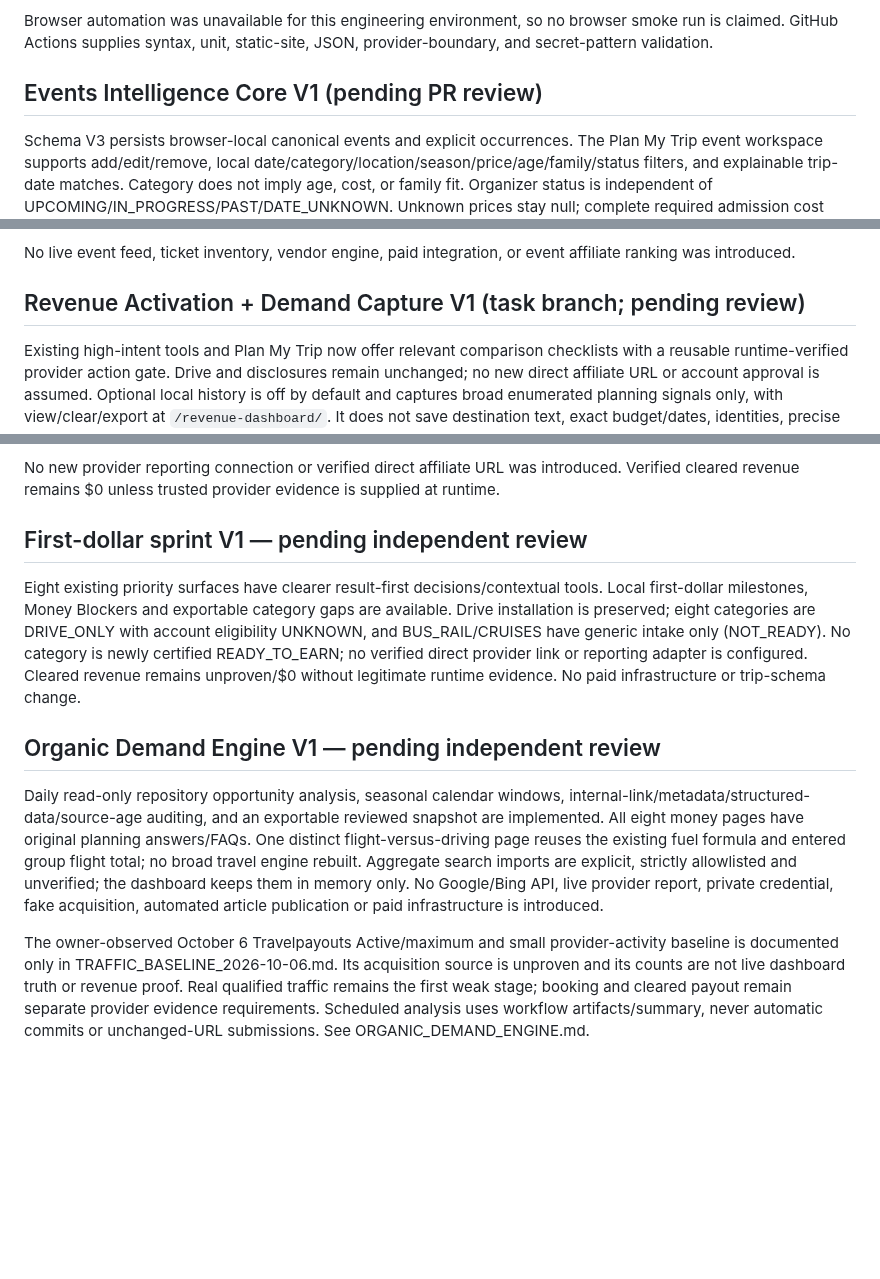
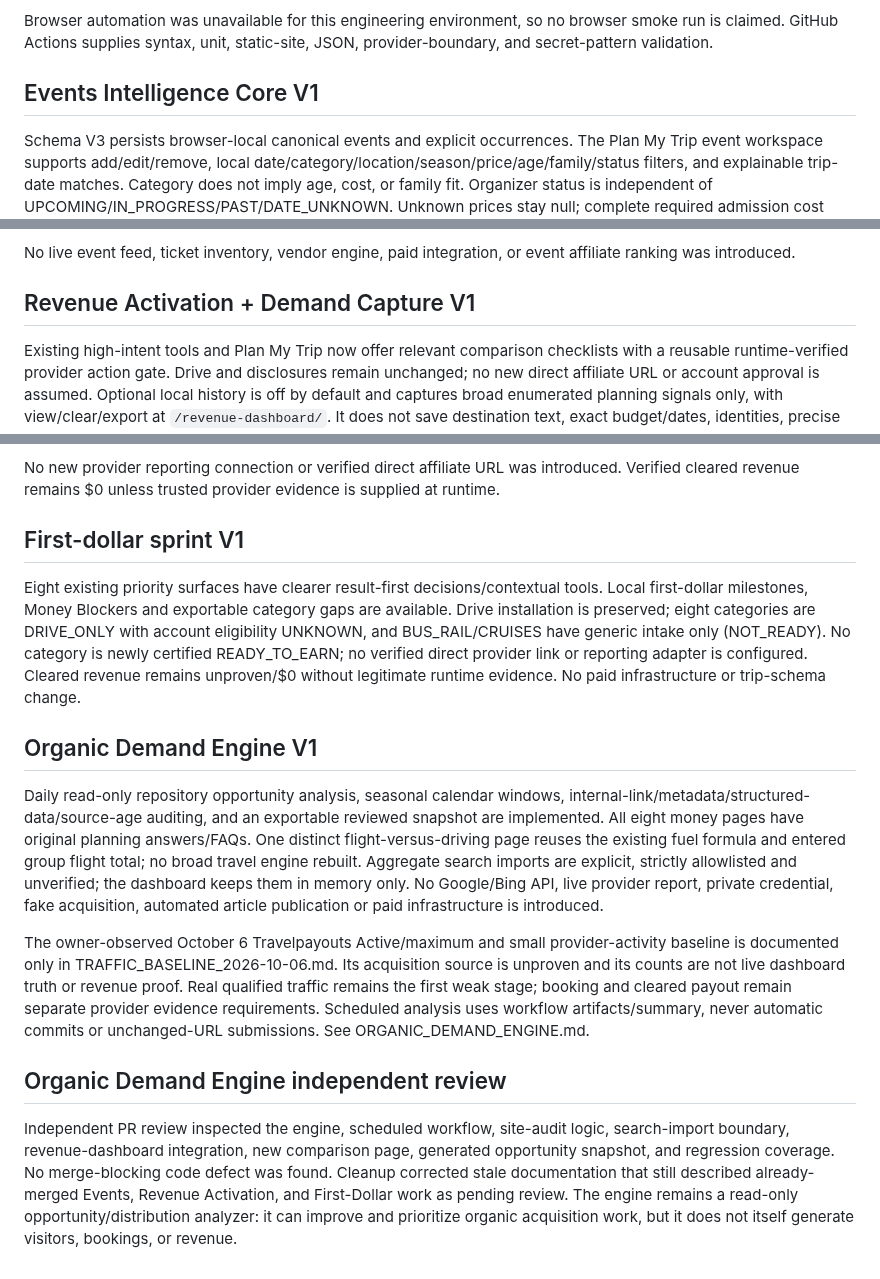
Before and after one commit to cjholmes24-beep/money-os-road-trip-planner, a Markdown page: docs/SUITCASE_BRAIN_STATUS.md, 3 parts joined by grey strips. GitHub-like rendering; blank space fills up the shorter version.

Commit message:
Record organic engine review and correct status

```diff
--- a/docs/SUITCASE_BRAIN_STATUS.md
+++ b/docs/SUITCASE_BRAIN_STATUS.md
@@ -48,7 +48,7 @@ Independent PR cleanup strengthened the V1 transport/lodging layer before merge:
 
 Browser automation was unavailable for this engineering environment, so no browser smoke run is claimed. GitHub Actions supplies syntax, unit, static-site, JSON, provider-boundary, and secret-pattern validation.
 
-## Events Intelligence Core V1 (pending PR review)
+## Events Intelligence Core V1
 
 Schema V3 persists browser-local canonical events and explicit occurrences. The Plan My Trip event workspace supports add/edit/remove, local date/category/location/season/price/age/family/status filters, and explainable trip-date matches. Category does not imply age, cost, or family fit. Organizer status is independent of UPCOMING/IN_PROGRESS/PAST/DATE_UNKNOWN. Unknown prices stay null; complete required admission cost needs base and mandatory fees.
 
@@ -69,7 +69,7 @@ Independent PR review hardened Events Intelligence Core V1 before merge:
 
 No live event feed, ticket inventory, vendor engine, paid integration, or event affiliate ranking was introduced.
 
-## Revenue Activation + Demand Capture V1 (task branch; pending review)
+## Revenue Activation + Demand Capture V1
 
 Existing high-intent tools and Plan My Trip now offer relevant comparison checklists with a reusable runtime-verified provider action gate. Drive and disclosures remain unchanged; no new direct affiliate URL or account approval is assumed. Optional local history is off by default and captures broad enumerated planning signals only, with view/clear/export at `/revenue-dashboard/`. It does not save destination text, exact budget/dates, identities, precise location, health, or payment data.
 
@@ -88,12 +88,17 @@ Independent review hardened the revenue proof boundary:
 
 No new provider reporting connection or verified direct affiliate URL was introduced. Verified cleared revenue remains $0 unless trusted provider evidence is supplied at runtime.
 
-## First-dollar sprint V1 — pending independent review
+## First-dollar sprint V1
 
 Eight existing priority surfaces have clearer result-first decisions/contextual tools. Local first-dollar milestones, Money Blockers and exportable category gaps are available. Drive installation is preserved; eight categories are DRIVE_ONLY with account eligibility UNKNOWN, and BUS_RAIL/CRUISES have generic intake only (NOT_READY). No category is newly certified READY_TO_EARN; no verified direct provider link or reporting adapter is configured. Cleared revenue remains unproven/$0 without legitimate runtime evidence. No paid infrastructure or trip-schema change.
 
-## Organic Demand Engine V1 — pending independent review
+## Organic Demand Engine V1
 
 Daily read-only repository opportunity analysis, seasonal calendar windows, internal-link/metadata/structured-data/source-age auditing, and an exportable reviewed snapshot are implemented. All eight money pages have original planning answers/FAQs. One distinct flight-versus-driving page reuses the existing fuel formula and entered group flight total; no broad travel engine rebuilt. Aggregate search imports are explicit, strictly allowlisted and unverified; the dashboard keeps them in memory only. No Google/Bing API, live provider report, private credential, fake acquisition, automated article publication or paid infrastructure is introduced.
 
 The owner-observed October 6 Travelpayouts Active/maximum and small provider-activity baseline is documented only in TRAFFIC_BASELINE_2026-10-06.md. Its acquisition source is unproven and its counts are not live dashboard truth or revenue proof. Real qualified traffic remains the first weak stage; booking and cleared payout remain separate provider evidence requirements. Scheduled analysis uses workflow artifacts/summary, never automatic commits or unchanged-URL submissions. See ORGANIC_DEMAND_ENGINE.md.
+
+
+## Organic Demand Engine independent review
+
+Independent PR review inspected the engine, scheduled workflow, site-audit logic, search-import boundary, revenue-dashboard integration, new comparison page, generated opportunity snapshot, and regression coverage. No merge-blocking code defect was found. Cleanup corrected stale documentation that still described already-merged Events, Revenue Activation, and First-Dollar work as pending review. The engine remains a read-only opportunity/distribution analyzer: it can improve and prioritize organic acquisition work, but it does not itself generate visitors, bookings, or revenue.
```
Also changed, not shown: other parts of docs/SUITCASE_BRAIN_STATUS.md (+2 -2 lines).
